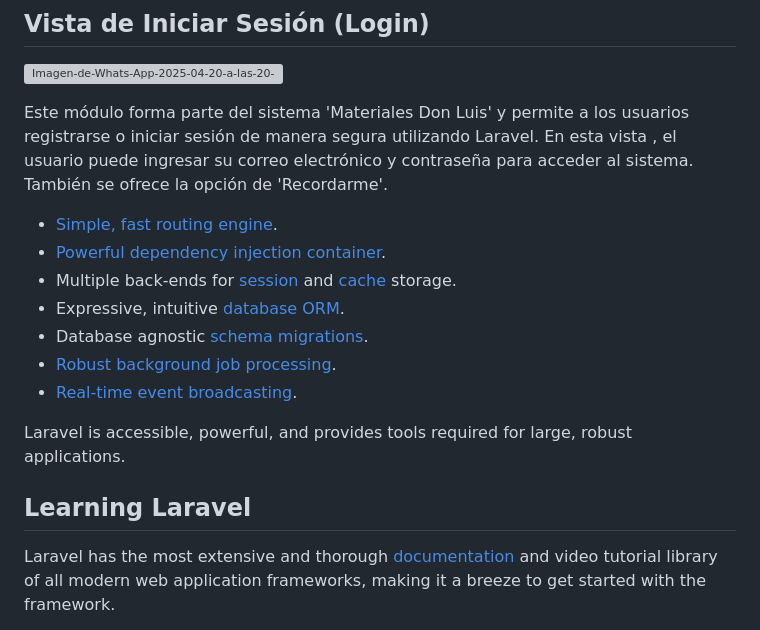
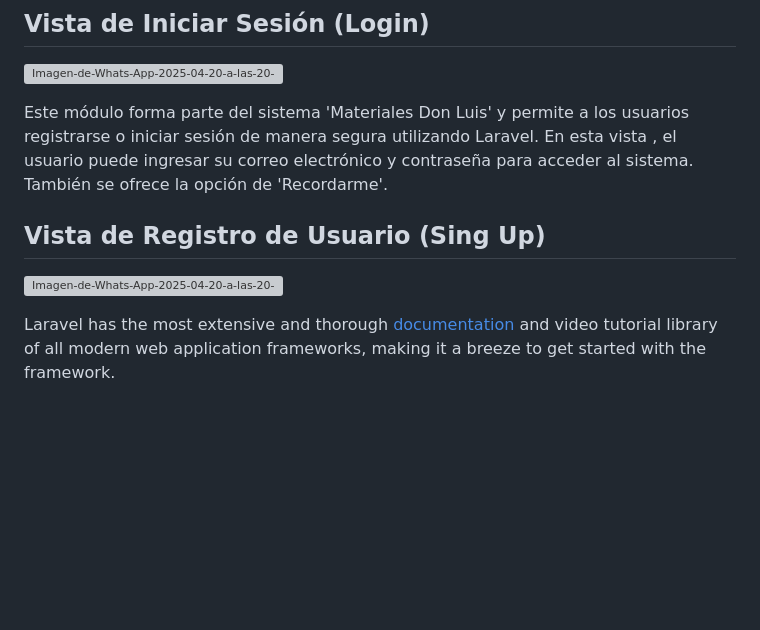
Before and after one commit to MIKEY-CERDAS/Proyecto_P4, a Markdown page: README.md, the part around the change. Drawn GitHub-style; blank space fills up the shorter version; grey boxes are pictures that could not be loaded.

```diff
--- a/README.md
+++ b/README.md
@@ -16,17 +16,9 @@ Esta es una aplicacion desarrollada con las siguientes tecnologías Laravel como
 Este módulo forma parte del sistema 'Materiales Don Luis' y  permite a los usuarios registrarse o iniciar sesión de manera segura utilizando Laravel.
 En esta vista , el usuario puede ingresar su correo electrónico y contraseña para acceder al sistema. También se ofrece la opción de 'Recordarme'.
 
-- [Simple, fast routing engine](https://laravel.com/docs/routing).
-- [Powerful dependency injection container](https://laravel.com/docs/container).
-- Multiple back-ends for [session](https://laravel.com/docs/session) and [cache](https://laravel.com/docs/cache) storage.
-- Expressive, intuitive [database ORM](https://laravel.com/docs/eloquent).
-- Database agnostic [schema migrations](https://laravel.com/docs/migrations).
-- [Robust background job processing](https://laravel.com/docs/queues).
-- [Real-time event broadcasting](https://laravel.com/docs/broadcasting).
+## Vista de Registro de Usuario (Sing Up)
 
-Laravel is accessible, powerful, and provides tools required for large, robust applications.
-
-## Learning Laravel
+[![Imagen-de-Whats-App-2025-04-20-a-las-20-07-46-d1012f45.jpg](https://i.postimg.cc/pVSGVdhm/Imagen-de-Whats-App-2025-04-20-a-las-20-07-46-d1012f45.jpg)](https://postimg.cc/LhzBN2VS)
 
 Laravel has the most extensive and thorough [documentation](https://laravel.com/docs) and video tutorial library of all modern web application frameworks, making it a breeze to get started with the framework.
 
```
